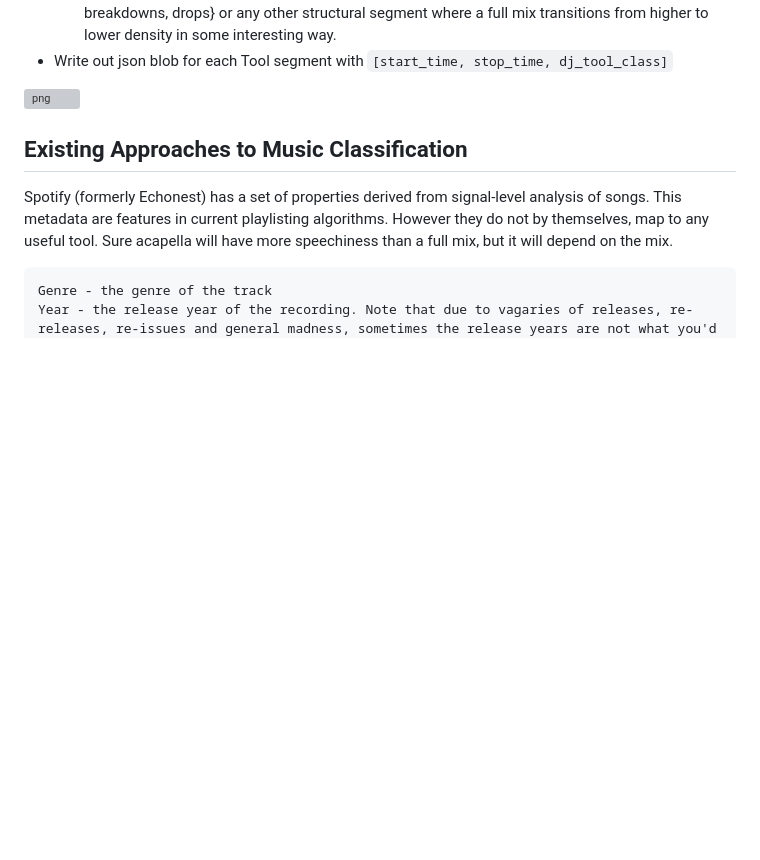
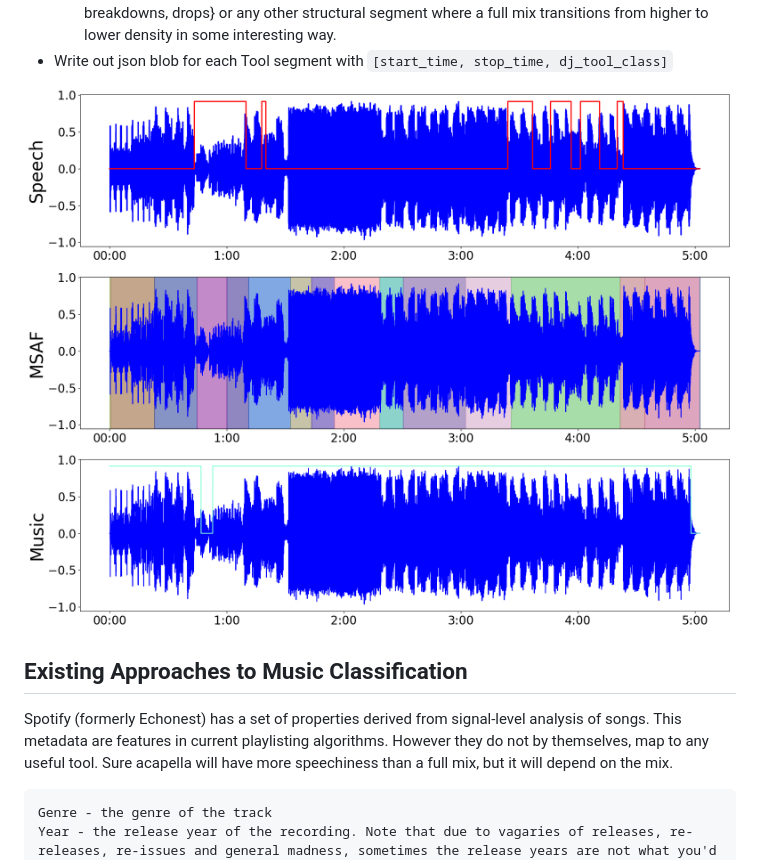
Before and after one commit to ruohoruotsi/djtool-crate-digging, a Markdown page: README.md, the part around the change. GitHub-like rendering; blank space fills up the shorter version; grey boxes are pictures that could not be loaded.

Commit message:
Fix broken image in README.md

```diff
--- a/README.md
+++ b/README.md
@@ -55,7 +55,7 @@ or section breakdowns with just the drum solo.
   higher to lower density in some interesting way.
 - Write out json blob for each Tool segment with `[start_time, stop_time, dj_tool_class]`
 
-![png](paper_templates-master/smad_msaf.png "Example SMAD, MSAF analyses")
+![png](lbd_paper_latex/smad_msaf.png "Example SMAD, MSAF analyses")
 
 ## Existing Approaches to Music Classification
 Spotify (formerly Echonest) has a set of properties derived from signal-level analysis of
```
